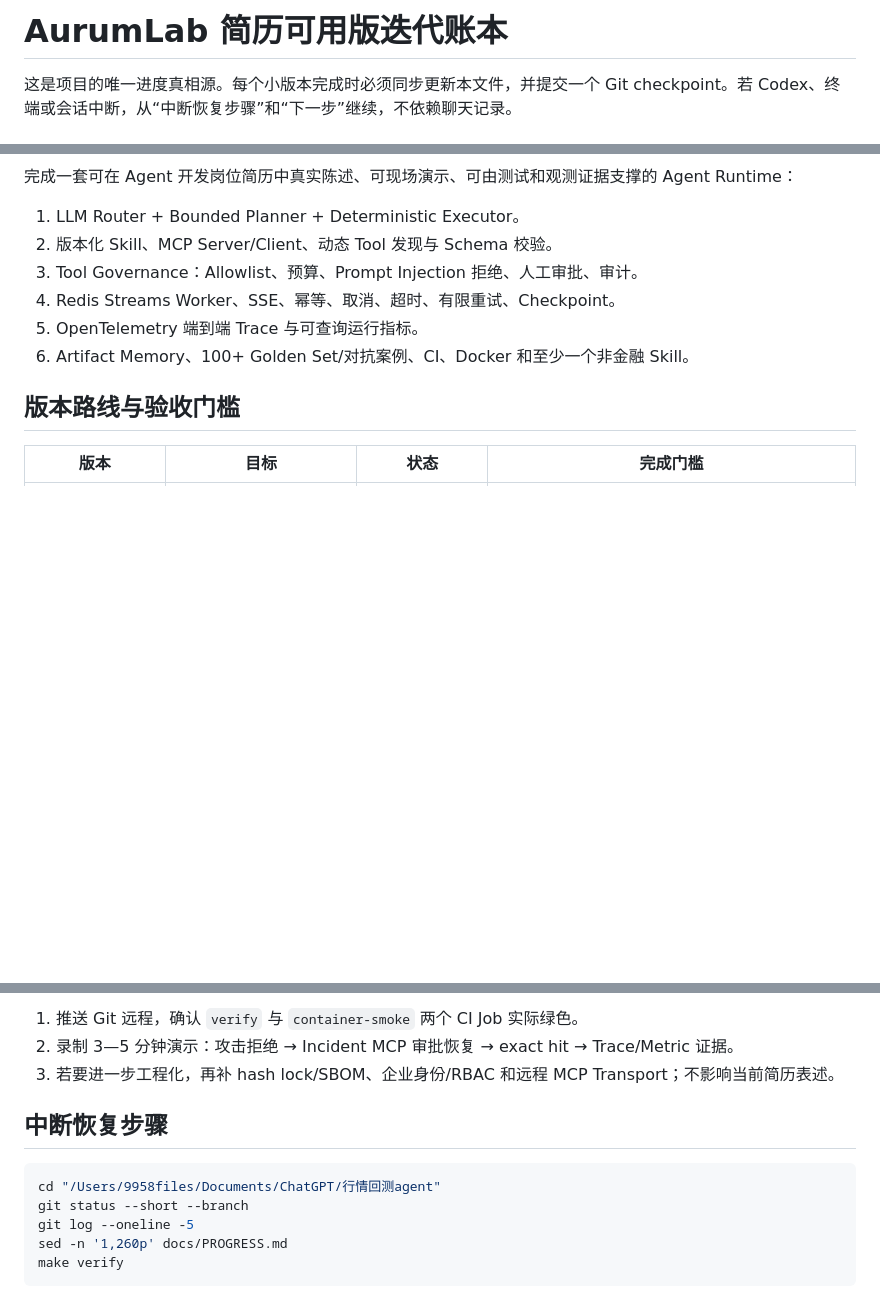
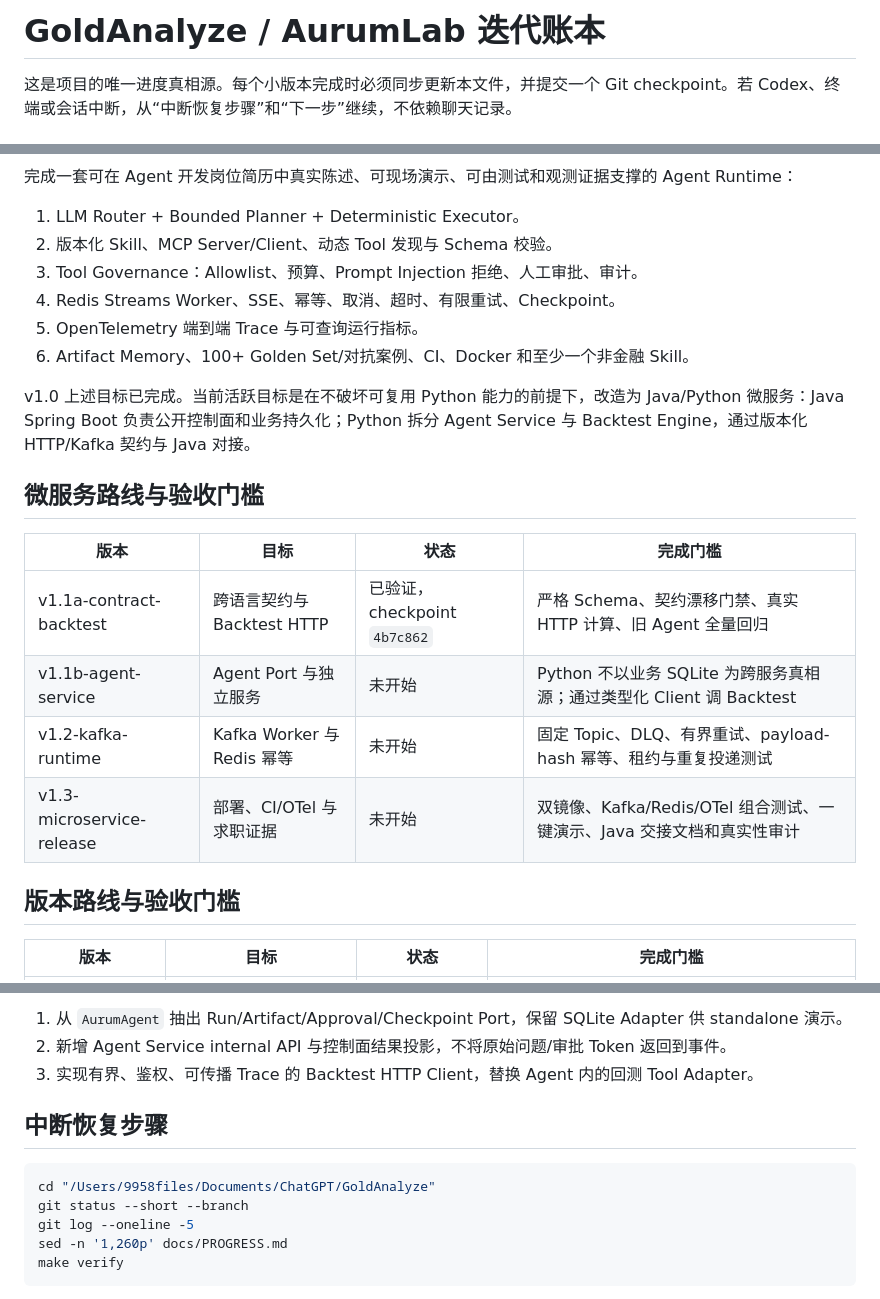
Before and after one commit to 9958newprogramer/GoldAnalyze, a Markdown page: docs/PROGRESS.md, 3 parts joined by grey strips. GitHub-like rendering; blank space fills up the shorter version.

Commit message:
docs: record verified microservice contract checkpoint

````diff
--- a/docs/PROGRESS.md
+++ b/docs/PROGRESS.md
@@ -1,4 +1,4 @@
-# AurumLab 简历可用版迭代账本
+# GoldAnalyze / AurumLab 迭代账本
 
 这是项目的唯一进度真相源。每个小版本完成时必须同步更新本文件，并提交一个 Git checkpoint。若 Codex、终端或会话中断，从“中断恢复步骤”和“下一步”继续，不依赖聊天记录。
 
@@ -12,6 +12,17 @@
 4. Redis Streams Worker、SSE、幂等、取消、超时、有限重试、Checkpoint。
 5. OpenTelemetry 端到端 Trace 与可查询运行指标。
 6. Artifact Memory、100+ Golden Set/对抗案例、CI、Docker 和至少一个非金融 Skill。
+
+v1.0 上述目标已完成。当前活跃目标是在不破坏可复用 Python 能力的前提下，改造为 Java/Python 微服务：Java Spring Boot 负责公开控制面和业务持久化；Python 拆分 Agent Service 与 Backtest Engine，通过版本化 HTTP/Kafka 契约与 Java 对接。
+
+## 微服务路线与验收门槛
+
+| 版本 | 目标 | 状态 | 完成门槛 |
+|---|---|---|---|
+| v1.1a-contract-backtest | 跨语言契约与 Backtest HTTP | 已验证，checkpoint `4b7c862` | 严格 Schema、契约漂移门禁、真实 HTTP 计算、旧 Agent 全量回归 |
+| v1.1b-agent-service | Agent Port 与独立服务 | 未开始 | Python 不以业务 SQLite 为跨服务真相源；通过类型化 Client 调 Backtest |
+| v1.2-kafka-runtime | Kafka Worker 与 Redis 幂等 | 未开始 | 固定 Topic、DLQ、有界重试、payload-hash 幂等、租约与重复投递测试 |
+| v1.3-microservice-release | 部署、CI/OTel 与求职证据 | 未开始 | 双镜像、Kafka/Redis/OTel 组合测试、一键演示、Java 交接文档和真实性审计 |
 
 ## 版本路线与验收门槛
 
@@ -448,12 +499,12 @@
 
-1. 推送 Git 远程，确认 `verify` 与 `container-smoke` 两个 CI Job 实际绿色。
-2. 录制 3—5 分钟演示：攻击拒绝 → Incident MCP 审批恢复 → exact hit → Trace/Metric 证据。
-3. 若要进一步工程化，再补 hash lock/SBOM、企业身份/RBAC 和远程 MCP Transport；不影响当前简历表述。
+1. 从 `AurumAgent` 抽出 Run/Artifact/Approval/Checkpoint Port，保留 SQLite Adapter 供 standalone 演示。
+2. 新增 Agent Service internal API 与控制面结果投影，不将原始问题/审批 Token 返回到事件。
+3. 实现有界、鉴权、可传播 Trace 的 Backtest HTTP Client，替换 Agent 内的回测 Tool Adapter。
 
 ## 中断恢复步骤
 
 ```bash
-cd "/Users/9958files/Documents/ChatGPT/行情回测agent"
+cd "/Users/9958files/Documents/ChatGPT/GoldAnalyze"
 git status --short --branch
 git log --oneline -5
 sed -n '1,260p' docs/PROGRESS.md
````
Also changed, not shown: other parts of docs/PROGRESS.md (+46 -6 lines).
